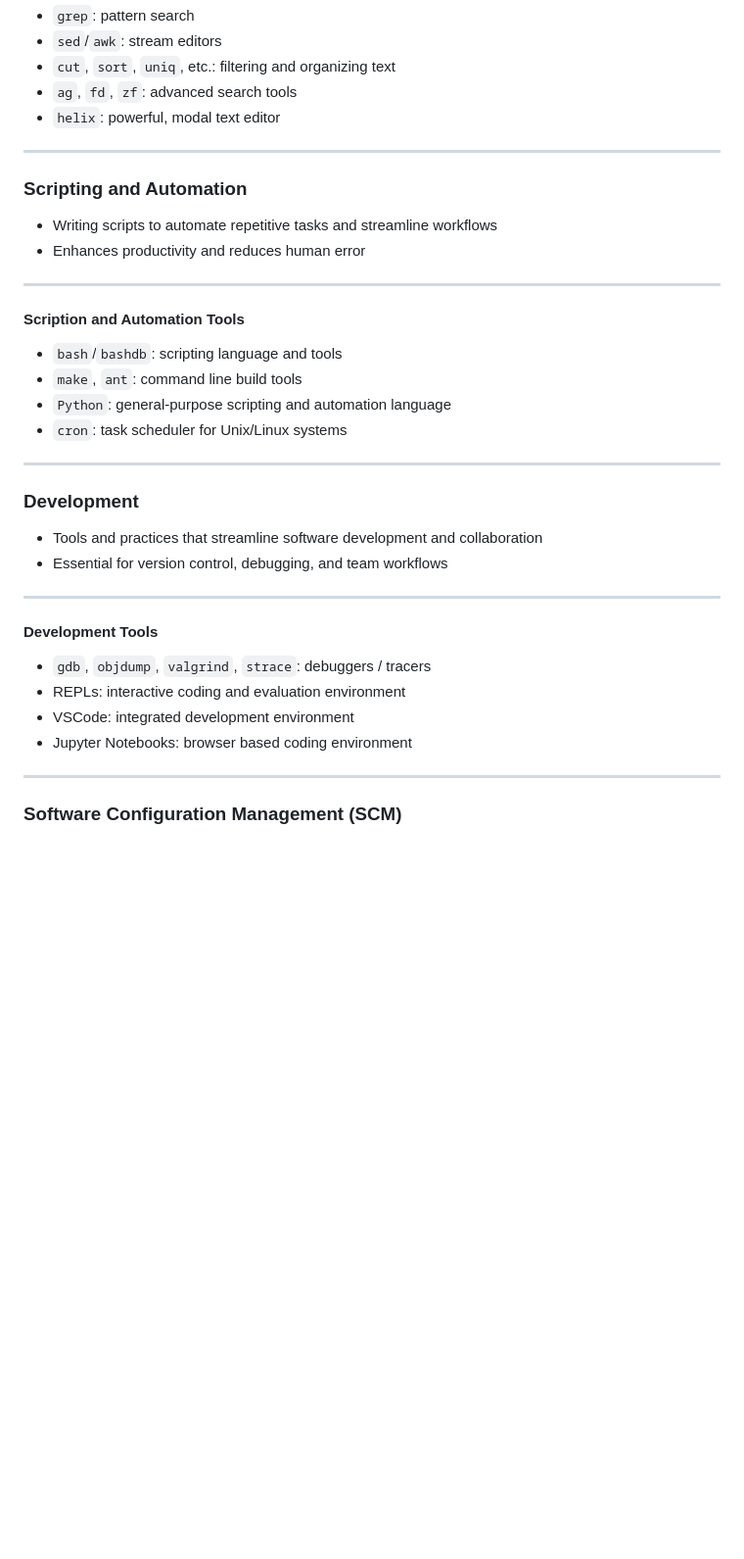
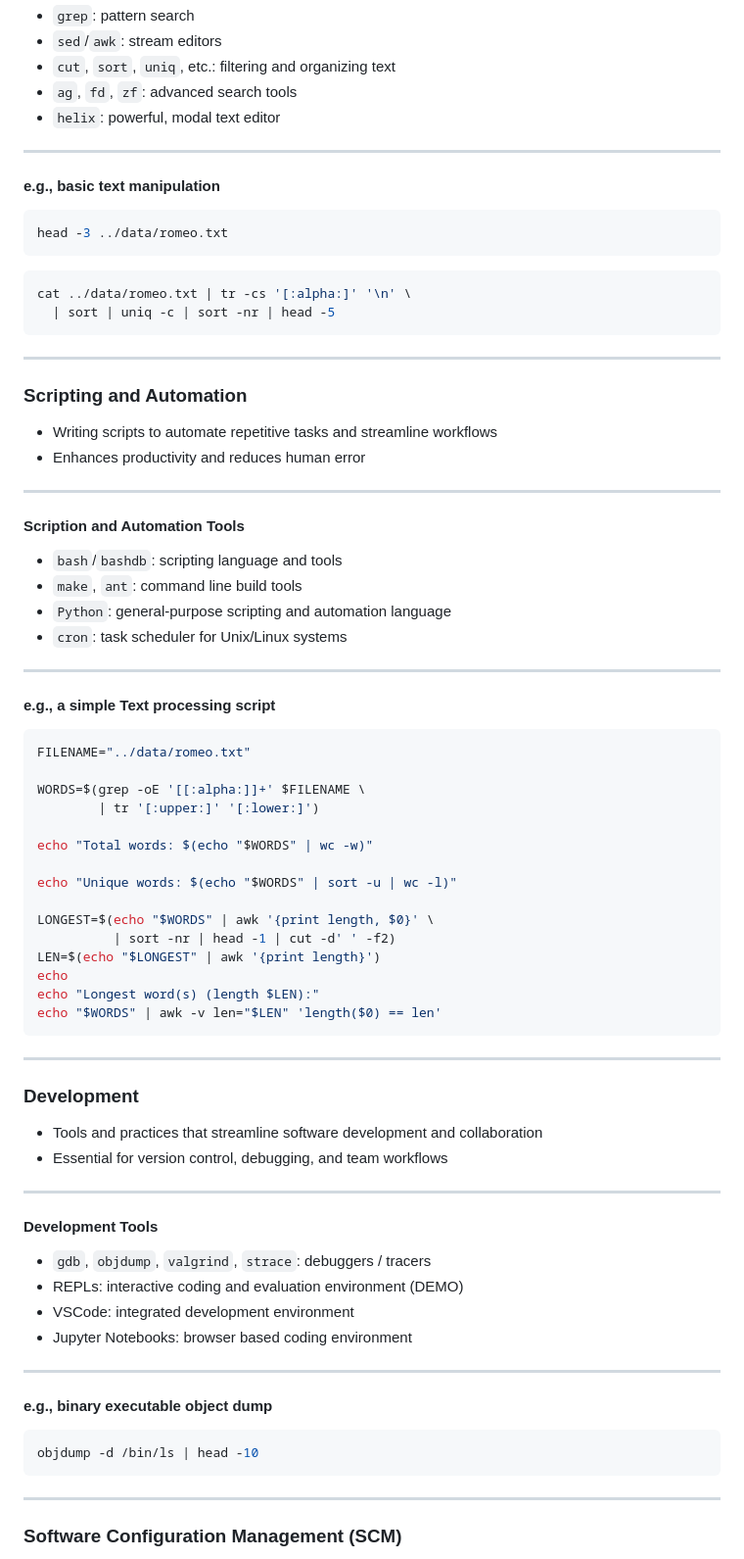
Before and after one commit to csp200/lessons, a Markdown page: slides/00-syllabus.md, the part around the change printed below. Shown: that part at 98% size. GitHub-like rendering; blank space fills up the shorter version.

Commit message:
Updating syllabus slides

````diff
--- a/slides/00-syllabus.md
+++ b/slides/00-syllabus.md
@@ -88,6 +98,21 @@ author: "Michael Lee"
 
 ---
 
+#### e.g., basic text manipulation
+
+```bash +exec
+head -3 ../data/romeo.txt
+```
+
+<!-- pause -->
+
+```bash +exec
+cat ../data/romeo.txt | tr -cs '[:alpha:]' '\n' \
+  | sort | uniq -c | sort -nr | head -5
+```
+
+---
+
 ### Scripting and Automation
 
 - Writing scripts to automate repetitive tasks and streamline workflows
@@ -104,6 +129,28 @@ author: "Michael Lee"
 
 ---
 
+#### e.g., a simple Text processing script
+
+```bash +exec
+FILENAME="../data/romeo.txt"
+
+WORDS=$(grep -oE '[[:alpha:]]+' $FILENAME \
+        | tr '[:upper:]' '[:lower:]')
+
+echo "Total words: $(echo "$WORDS" | wc -w)"
+
+echo "Unique words: $(echo "$WORDS" | sort -u | wc -l)"
+
+LONGEST=$(echo "$WORDS" | awk '{print length, $0}' \
+          | sort -nr | head -1 | cut -d' ' -f2)
+LEN=$(echo "$LONGEST" | awk '{print length}')
+echo
+echo "Longest word(s) (length $LEN):"
+echo "$WORDS" | awk -v len="$LEN" 'length($0) == len'
+```
+
+---
+
 ### Development
 
 - Tools and practices that streamline software development and collaboration
@@ -114,9 +161,17 @@ author: "Michael Lee"
 #### Development Tools
 
 - `gdb`, `objdump`, `valgrind`, `strace`: debuggers / tracers
-- REPLs: interactive coding and evaluation environment
+- REPLs: interactive coding and evaluation environment (DEMO)
 - VSCode: integrated development environment
 - Jupyter Notebooks: browser based coding environment
+
+---
+
+#### e.g., binary executable object dump
+
+```bash +exec
+objdump -d /bin/ls | head -10
+```
 
 ---
 
````
Also changed, not shown: other parts of slides/00-syllabus.md (+68 -9 lines).
